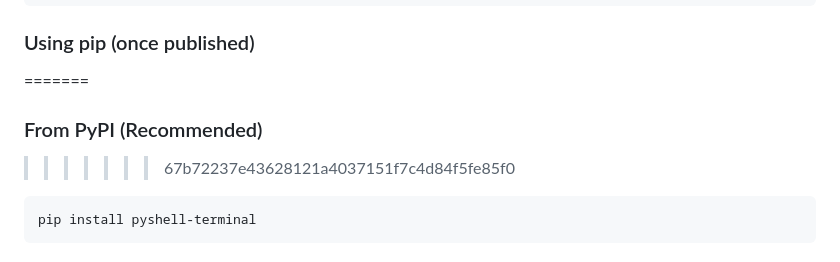
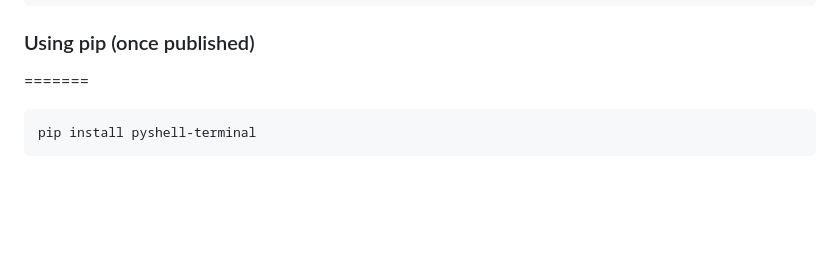
Before and after one commit to yogvidwankhede/PyShell, a Markdown page: README.md, the part around the change. GitHub-like rendering; blank space fills up the shorter version.

````diff
--- a/README.md
+++ b/README.md
@@ -51,8 +51,6 @@ pip install -e .
 
 ### Using pip (once published)
 =======
-### From PyPI (Recommended)
->>>>>>> 67b72237e43628121a4037151f7c4d84f5fe85f0
 
 ```bash
 pip install pyshell-terminal
````
